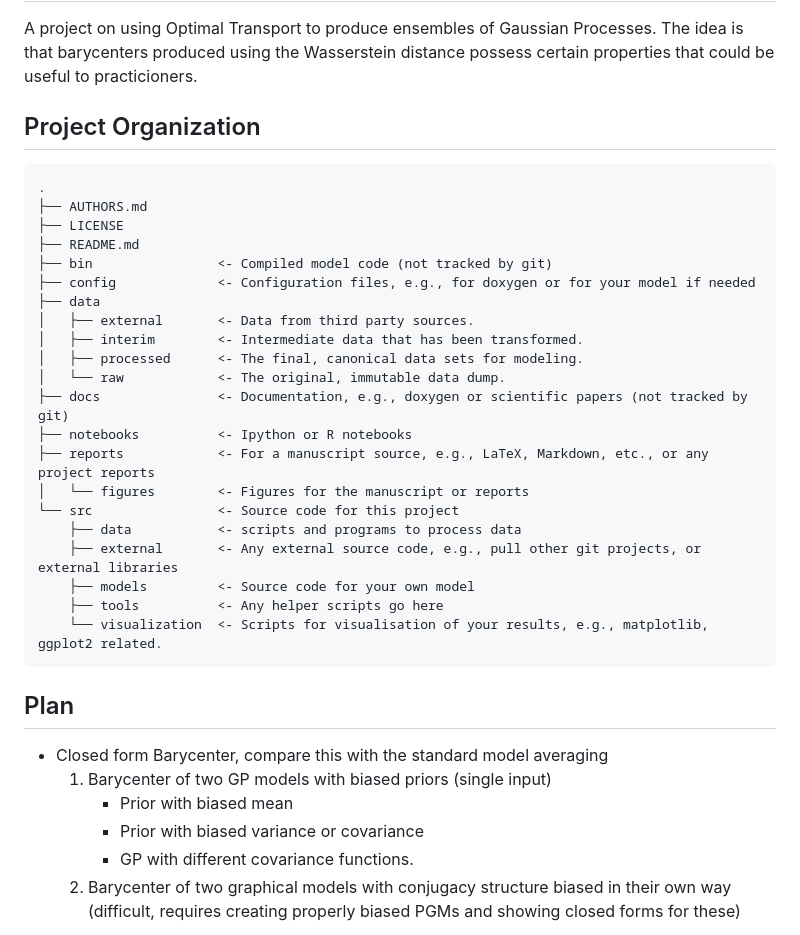
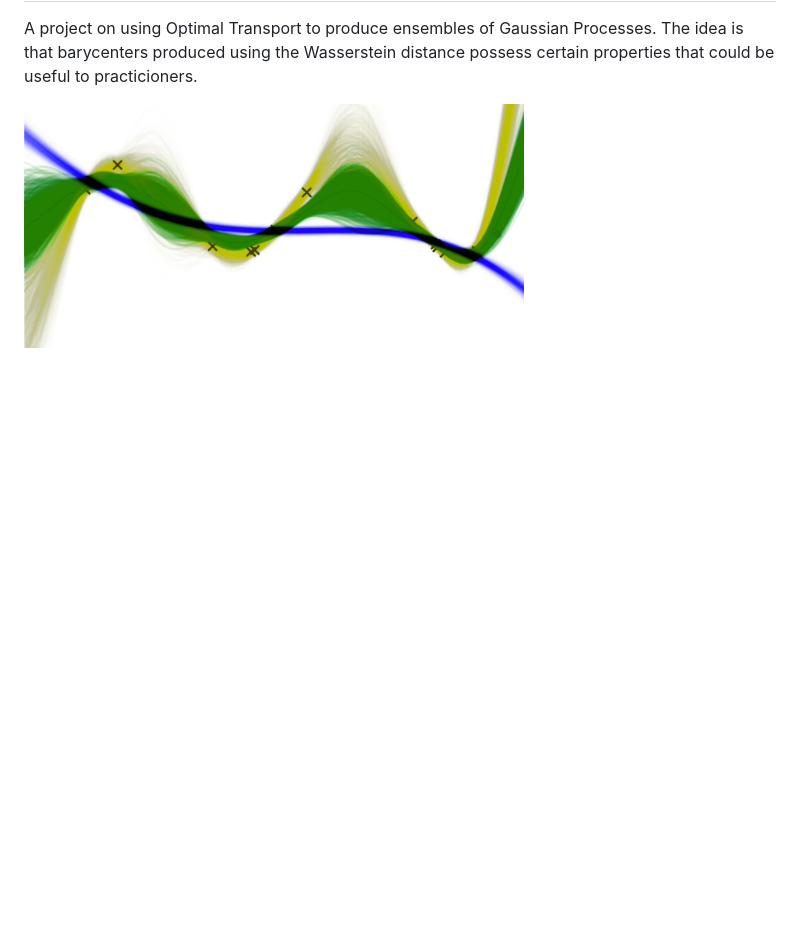
Before and after one commit to gabrielarpino/bary, a Markdown page: README.md, the part around the change. Drawn GitHub-style; pictures changed too: reports/plots/barycenters.png (added); blank space fills up the shorter version.

````diff
--- a/README.md
+++ b/README.md
@@ -3,40 +3,4 @@ On Wasserstein Gaussian Barycenters
 
 A project on using Optimal Transport to produce ensembles of Gaussian Processes. The idea is that barycenters produced using the Wasserstein distance possess certain properties that could be useful to practicioners.
 
-Project Organization
---------------------
-
-```
-.
-├── AUTHORS.md
-├── LICENSE
-├── README.md
-├── bin                <- Compiled model code (not tracked by git)
-├── config             <- Configuration files, e.g., for doxygen or for your model if needed
-├── data
-│   ├── external       <- Data from third party sources.
-│   ├── interim        <- Intermediate data that has been transformed.
-│   ├── processed      <- The final, canonical data sets for modeling.
-│   └── raw            <- The original, immutable data dump.
-├── docs               <- Documentation, e.g., doxygen or scientific papers (not tracked by git)
-├── notebooks          <- Ipython or R notebooks
-├── reports            <- For a manuscript source, e.g., LaTeX, Markdown, etc., or any project reports
-│   └── figures        <- Figures for the manuscript or reports
-└── src                <- Source code for this project
-    ├── data           <- scripts and programs to process data
-    ├── external       <- Any external source code, e.g., pull other git projects, or external libraries
-    ├── models         <- Source code for your own model
-    ├── tools          <- Any helper scripts go here
-    └── visualization  <- Scripts for visualisation of your results, e.g., matplotlib, ggplot2 related.
-```
-
-Plan
------------------
-
-* Closed form Barycenter, compare this with the standard model averaging
-    1. Barycenter of two GP models with biased priors (single input)
-        - Prior with biased mean
-        - Prior with biased variance or covariance
-        - GP with different covariance functions.
-    2. Barycenter of two graphical models with conjugacy structure biased in their own way
-        (difficult, requires creating properly biased PGMs and showing closed forms for these)
+<img src="reports/plots/barycenters.png" width="500">
````
Also changed, not shown: 27 other files.
